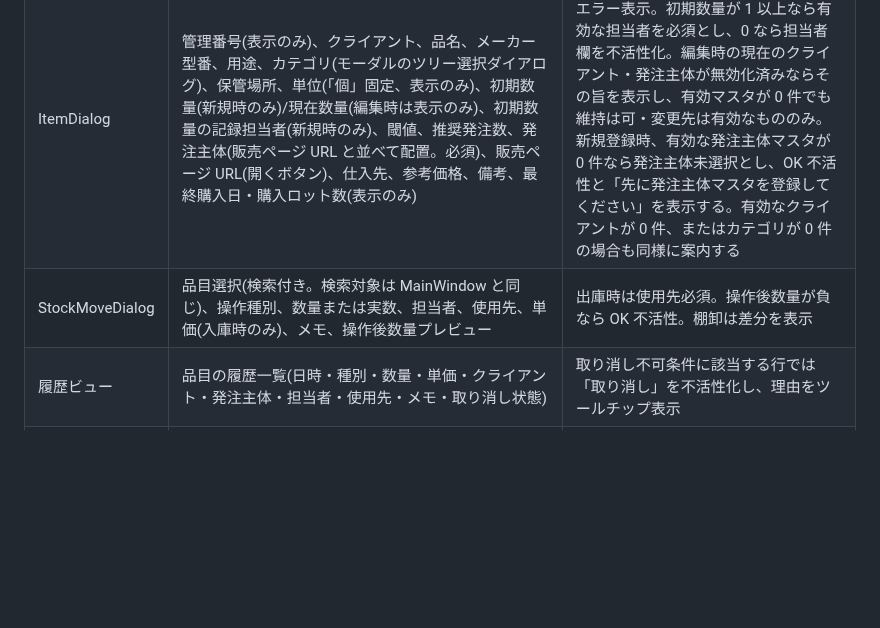
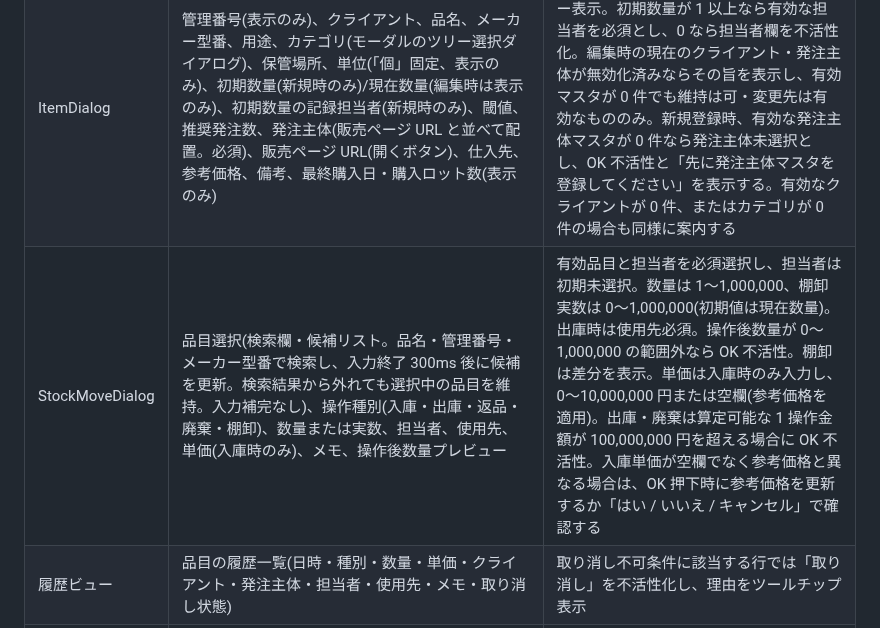
Before and after one commit to sho-kawasaki-dd/inventory-management-app, a Markdown page: docs/ローカル在庫管理アプリ開発計画書.md, the part around the change. Drawn GitHub-style; blank space fills up the shorter version.

```diff
--- a/docs/ローカル在庫管理アプリ開発計画書.md
+++ b/docs/ローカル在庫管理アプリ開発計画書.md
@@ -718,7 +718,7 @@ flowchart LR
 | 低在庫ドック | 低在庫一覧(管理番号・品名・メーカー型番・数量・閾値・推奨発注数・発注主体・販売ページボタン)、タイトルに件数バッジ | 行ダブルクリックでメイン一覧の該当行を選択 |
 | 起動時通知 | 低在庫一覧(管理番号・品名・数量・閾値・発注主体)と「閉じる」 | 低在庫 0 件なら表示しない |
 | ItemDialog | 管理番号(表示のみ)、クライアント、品名、メーカー型番、用途、カテゴリ(モーダルのツリー選択ダイアログ)、保管場所、単位(「個」固定、表示のみ)、初期数量(新規時のみ)/現在数量(編集時は表示のみ)、初期数量の記録担当者(新規時のみ)、閾値、推奨発注数、発注主体(販売ページ URL と並べて配置。必須)、販売ページ URL(開くボタン)、仕入先、参考価格、備考、最終購入日・購入ロット数(表示のみ) | 必須未入力・URL 不正で OK 不活性とエラー表示。初期数量が 1 以上なら有効な担当者を必須とし、0 なら担当者欄を不活性化。編集時の現在のクライアント・発注主体が無効化済みならその旨を表示し、有効マスタが 0 件でも維持は可・変更先は有効なもののみ。新規登録時、有効な発注主体マスタが 0 件なら発注主体未選択とし、OK 不活性と「先に発注主体マスタを登録してください」を表示する。有効なクライアントが 0 件、またはカテゴリが 0 件の場合も同様に案内する |
-| StockMoveDialog | 品目選択(検索付き。検索対象は MainWindow と同じ)、操作種別、数量または実数、担当者、使用先、単価(入庫時のみ)、メモ、操作後数量プレビュー | 出庫時は使用先必須。操作後数量が負なら OK 不活性。棚卸は差分を表示 |
+| StockMoveDialog | 品目選択(検索欄・候補リスト。品名・管理番号・メーカー型番で検索し、入力終了 300ms 後に候補を更新。検索結果から外れても選択中の品目を維持。入力補完なし)、操作種別(入庫・出庫・返品・廃棄・棚卸)、数量または実数、担当者、使用先、単価(入庫時のみ)、メモ、操作後数量プレビュー | 有効品目と担当者を必須選択し、担当者は初期未選択。数量は 1〜1,000,000、棚卸実数は 0〜1,000,000(初期値は現在数量)。出庫時は使用先必須。操作後数量が 0〜1,000,000 の範囲外なら OK 不活性。棚卸は差分を表示。単価は入庫時のみ入力し、0〜10,000,000 円または空欄(参考価格を適用)。出庫・廃棄は算定可能な 1 操作金額が 100,000,000 円を超える場合に OK 不活性。入庫単価が空欄でなく参考価格と異なる場合は、OK 押下時に参考価格を更新するか「はい / いいえ / キャンセル」で確認する |
 | 履歴ビュー | 品目の履歴一覧(日時・種別・数量・単価・クライアント・発注主体・担当者・使用先・メモ・取り消し状態) | 取り消し不可条件に該当する行では「取り消し」を不活性化し、理由をツールチップ表示 |
 | 取り消し確認 | 元操作の内容、取り消し後数量、取り消し担当者、任意メモ | 有効な担当者が未選択なら OK 不活性。確定時に Service で 5.3 の条件を再検証 |
 | MasterDialog | タブ: クライアント / 発注主体 / 担当者 / カテゴリ(ツリー、接頭辞、次番号表示) / 保管場所 | 削除・無効化ボタンは 5.4 に従い活性制御 |
```
Also changed, not shown: docs/実装計画書_Phase3.md (+2 -2 lines).
